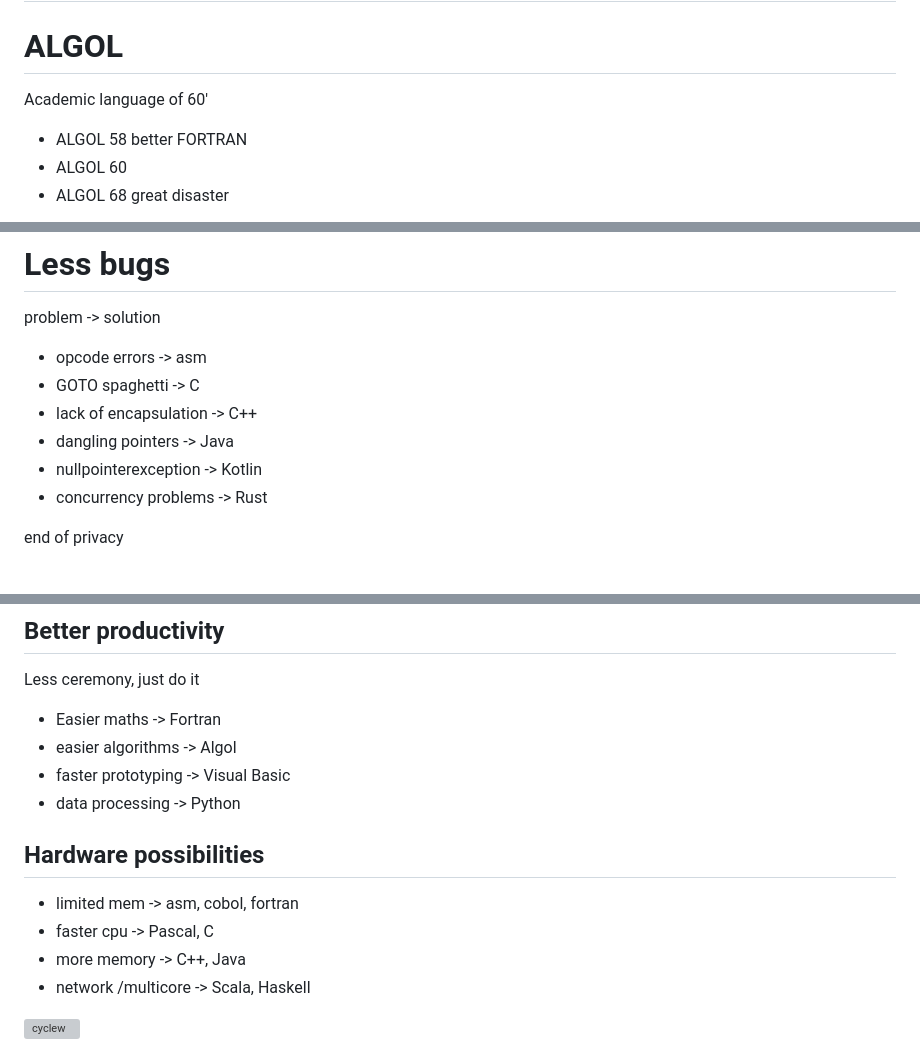
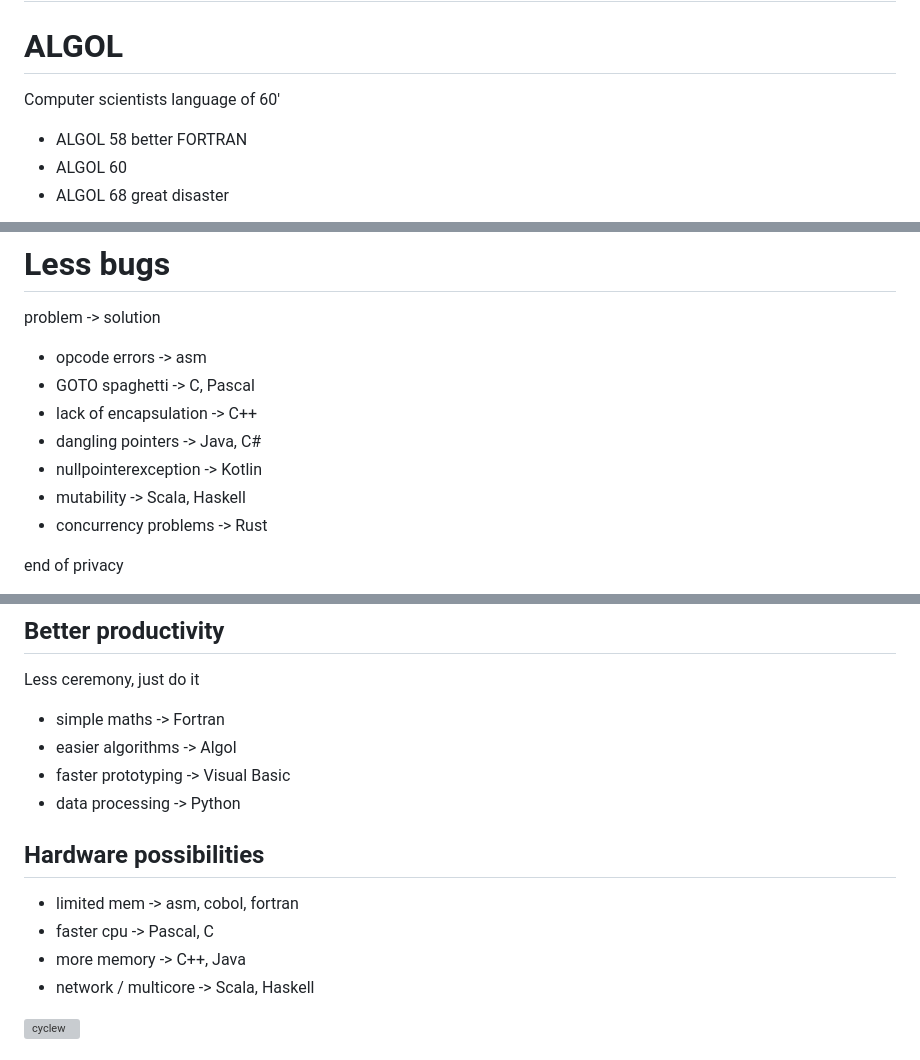
Before and after one commit to jarekratajski/langstory, a Markdown page: presentation/languages.md, 3 parts joined by grey strips. GitHub-like rendering; grey boxes are pictures that could not be loaded.

```diff
--- a/presentation/languages.md
+++ b/presentation/languages.md
@@ -459,7 +463,7 @@ print(whole(fibo(10),0))
 
 # ALGOL
 
-Academic language of 60'
+Computer scientists language of 60'
 - ALGOL 58 better FORTRAN<!-- .element: class="fragment"-->
 - ALGOL 60<!-- .element: class="fragment"-->
 - ALGOL 68 great disaster<!-- .element: class="fragment"-->
@@ -1087,10 +1070,11 @@ quicksort (x:xs) =
 
  problem -> solution
 - opcode errors  -> asm
-- GOTO spaghetti  -> C
+- GOTO spaghetti  -> C, Pascal
 - lack of encapsulation -> C++
-- dangling pointers  -> Java
+- dangling pointers  -> Java, C#
 - nullpointerexception -> Kotlin
+- mutability -> Scala, Haskell
 - concurrency problems -> Rust
 
 
@@ -1124,7 +1108,7 @@ for your code<!-- .element: class="fragment"-->
 
 Less ceremony, just do it
 
-- Easier maths -> Fortran
+- simple maths -> Fortran
 - easier algorithms -> Algol
 - faster prototyping -> Visual Basic
 - data processing -> Python
@@ -1135,7 +1119,7 @@ Less ceremony, just do it
 - limited mem -> asm, cobol, fortran
 - faster cpu -> Pascal, C
 - more memory -> C++, Java
-- network /multicore -> Scala, Haskell
+- network / multicore -> Scala, Haskell
 
 
 ![cyclew](img/pic/teufelkreis.png)<!-- .element: height="500"-->
```
Also changed, not shown: other parts of presentation/languages.md (+21 -32 lines), presentation/img/pic/eventoryOK.jpg (added).
